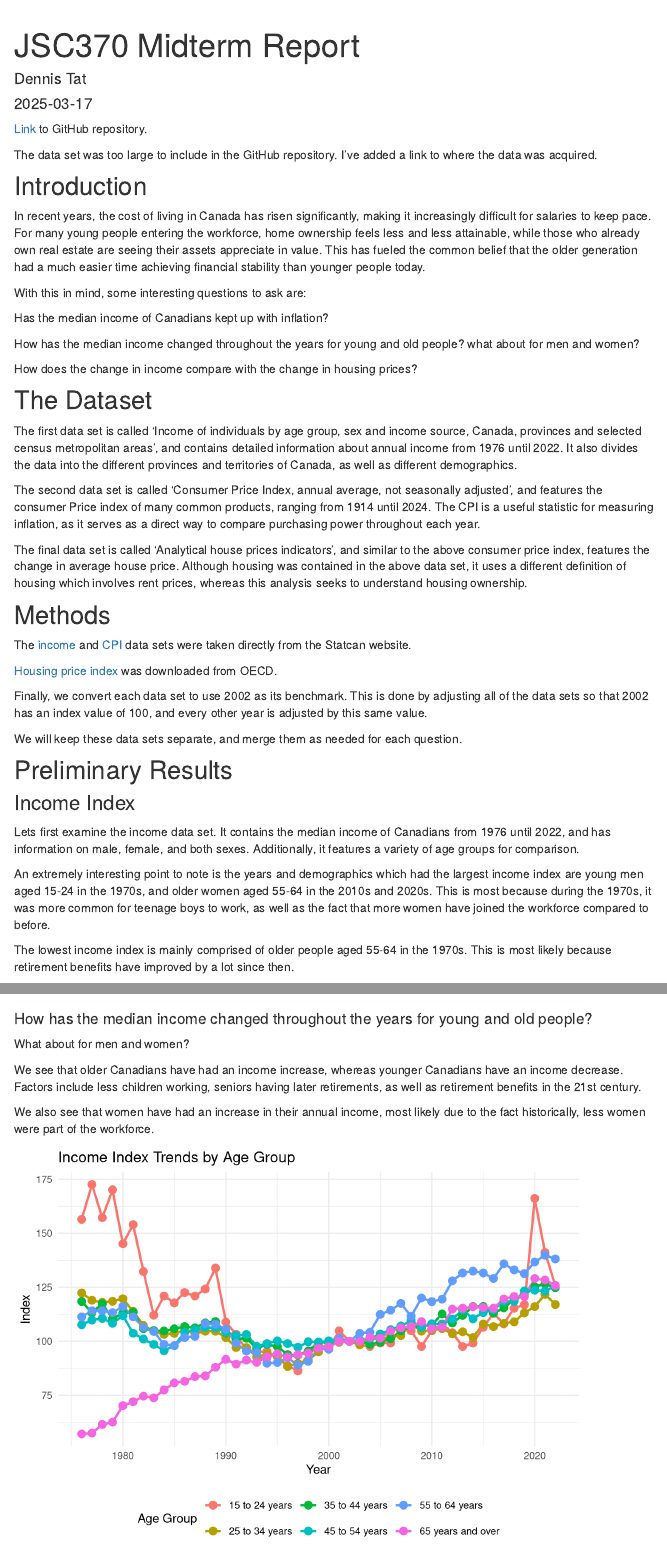
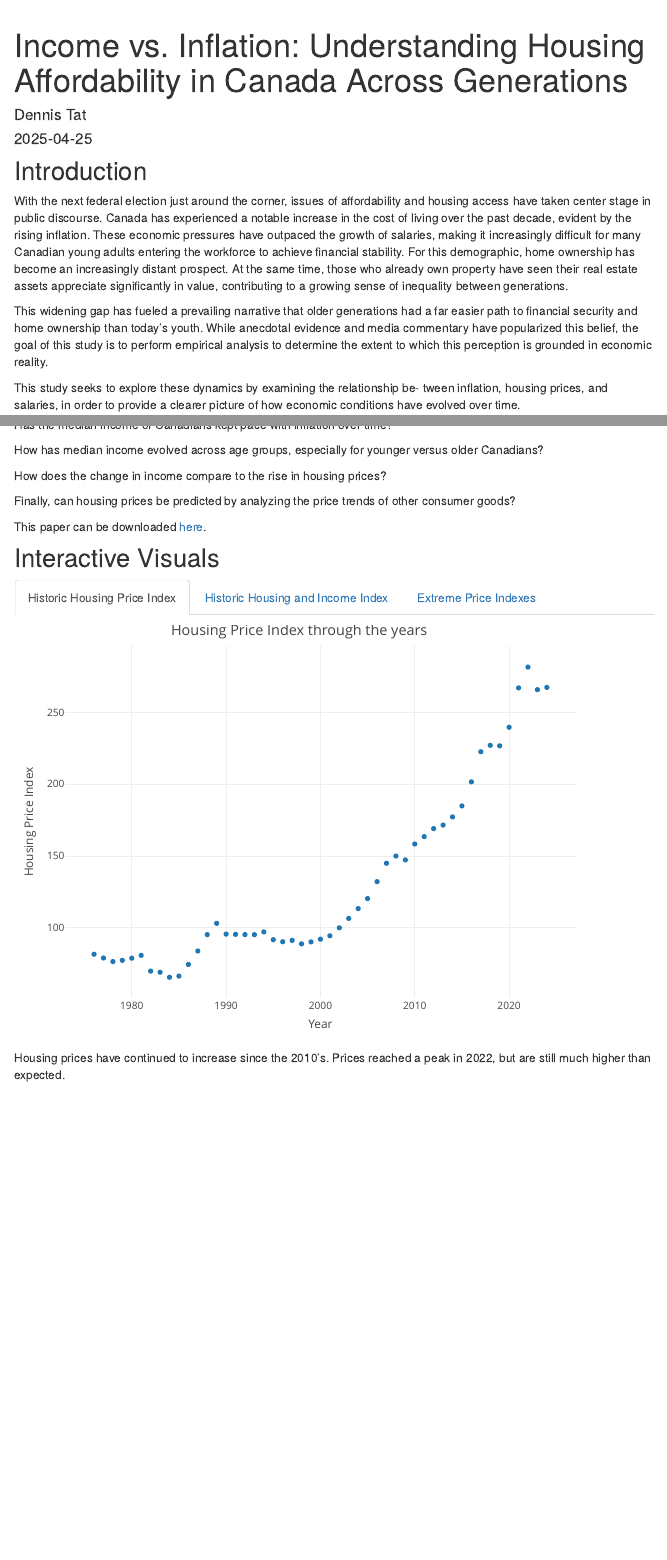
Before and after one commit to tatDennis/JSC370-Project, an R Markdown document (index.Rmd): the page in a window 1100 px wide, from 60 px down, and a second part further down, joined at a grey line. Rendered offline with R 4.5, knitr and Pandoc, with nearby package versions; some code elsewhere in the file could not run offline; menus at the side of the page are left out.

Commit message:
Adding final edits

````diff
--- a/index.Rmd
+++ b/index.Rmd
@@ -9,5 +9,7 @@ output:
 
 
 ---
-title: "JSC370 Midterm Report"
+title: "Income vs. Inflation: Understanding
+Housing Affordability in Canada Across
+Generations"
 output: html_document
@@ -32,25 +43,29 @@ cpi <- read.csv("Data/cpi.csv")
 housing <- read.csv("Data/housing.csv")
 ```
 
-[Link](https://github.com/tatDennis/JSC370/tree/main/Midterm) to GitHub repository.
-
-The data set was too large to include in the GitHub repository. I've added a link
-to where the data was acquired.
 
 ## Introduction
 
-In recent years, the cost of living in Canada has risen significantly, making it
-increasingly difficult for salaries to keep pace. For many young people entering
-the workforce, home ownership feels less and less attainable, while those who
-already own real estate are seeing their assets appreciate in value. This has
-fueled the common belief that the older generation had a much easier time
-achieving financial stability than younger people today.
+With the next federal election just around the corner, issues of affordability
+and housing access have taken center stage in public discourse. Canada has
+experienced a notable increase in the cost of living over the past decade, evident
+by the rising inflation. These economic pressures have outpaced the growth
+of salaries, making it increasingly difficult for many Canadian young adults
+entering the workforce to achieve financial stability. For this demographic, home
+ownership has become an increasingly distant prospect. At the same time,
+those who already own property have seen their real estate assets appreciate
+significantly in value, contributing to a growing sense of inequality between
+generations.
 
-With this in mind, some interesting questions to ask are:
+This widening gap has fueled a prevailing narrative that older generations had
+a far easier path to financial security and home ownership than today’s youth.
+While anecdotal evidence and media commentary have popularized this belief,
+the goal of this study is to perform empirical analysis to determine the extent
+to which this perception is grounded in economic reality.
 
-Has the median income of Canadians kept up with inflation?
+This study seeks to explore these dynamics by examining the relationship be-
+tween inflation, housing prices, and salaries, in order to provide a clearer picture
+of how economic conditions have evolved over time.
 
-How has the median income changed throughout the years for young and old people?
-what about for men and women?
+## Research Questions
 
-How does the change in income compare with the change in housing prices?
@@ -57,43 +75,26 @@ How does the change in income compare with the change in housing prices?
 
-## The Dataset
+Has the median income of Canadians kept pace with inflation over time?
 
-The first data set is called 'Income of individuals by age group, sex and income
-source, Canada, provinces and selected census metropolitan areas', and contains
-detailed information about annual income from 1976 until 2022. It also divides
-the data into the different provinces and territories of Canada, as well as
-different demographics.
+How has median income evolved across age groups, especially for younger versus
+older Canadians?
 
-The second data set is called 'Consumer Price Index, annual average,
-not seasonally adjusted', and features the consumer Price index of many common
-products, ranging from 1914 until 2024. The CPI is a useful statistic for
-measuring inflation, as it serves as a direct way to compare purchasing power
-throughout each year.
+How does the change in income compare to the rise in housing prices?
 
-The final data set is called 'Analytical house prices indicators', and similar
-to the above consumer price index, features the change in average house price.
-Although housing was contained in the above data set, it uses a different
-definition of housing which involves rent prices, whereas this analysis seeks to
-understand housing ownership.
+Finally, can housing prices be predicted by analyzing the price trends of other
+consumer goods?
 
-## Methods
-
-The [income](https://www150.statcan.gc.ca/t1/tbl1/en/tv.action?pid=1110023901&pickMembers%5B0%5D=1.1&pickMembers%5B1%5D=2.5&pickMembers%5B2%5D=3.1&pickMembers%5B3%5D=4.1&cubeTimeFrame.startYear=1976&cubeTimeFrame.endYear=2022&referencePeriods=19760101%2C20220101) and [CPI](https://www150.statcan.gc.ca/t1/tbl1/en/tv.action?pid=1810000501) data sets were taken directly from the Statcan website.
-
-[Housing price index](https://data-explorer.oecd.org/vis?lc=en&tm=DF_HOUSE_PRICES&pg=0&snb=1&vw=tb&df[ds]=dsDisseminateFinalDMZ&df[id]=DSD_AN_HOUSE_PRICES%40DF_HOUSE_PRICES&df[ag]=OECD.ECO.MPD&df[vs]=1.0&pd=1960%2C2024&dq=.A.RHP.&to[TIME_PERIOD]=false) was downloaded from OECD.
+This paper can be downloaded <a href="JSC370 Project Report.pdf" target="_blank">here</a>.
 
 
-Finally, we convert each data set to use 2002 as its benchmark. This is done by
-adjusting all of the data sets so that 2002 has an index value of 100, and every
-other year is adjusted by this same value.
 
-```{r echo=FALSE}
+```{r echo=FALSE, include=FALSE}
+# Cleaning Data Sets
+
 housing <- housing |>
   mutate(Y = 100 / Value[Year == 2002],
          Adjusted.value = Value * Y) |>
   select(-Y)
-```
 
-```{r echo=FALSE}
 income <- income %>%
   group_by(Age.group, Sex) %>%
   mutate(Adjusted.value = Value / Value[Year == 2022])
@@ -107,21 +108,8 @@ income <- income %>%
 ```
 
 
-We will keep these data sets separate, and merge them as needed for each question.
 
-## Preliminary Results
 
-### Income Index
+```{r echo=FALSE, include=FALSE}
+# EDA
 
-Lets first examine the income data set. It contains the median income of Canadians
-from 1976 until 2022, and has information on male, female, and both sexes. Additionally,
-it features a variety of age groups for comparison.
-
-An extremely interesting point to note is the years and demographics which had
-the largest income index are young men aged 15-24 in the 1970s, and older
-women aged 55-64 in the 2010s and 2020s. This is most because during the 1970s,
-it was more common for teenage boys to work, as well as the fact that more women
-have joined the workforce compared to before.
-
-The lowest income index is mainly comprised of older people aged 55-64 in the 1970s.
-This is most likely because retirement benefits have improved by a lot since then.
@@ -136,3 +119,6 @@ summary(income)
 summary(cpi)
 ```
 
+```{r echo=FALSE, include=FALSE}
+# EDA Summary
+
@@ -155 +135,3 @@ to encourage users to quit, which would explain the tripling in prices since 200
 
+```{r echo=FALSE, include=FALSE}
+# EDA Summary
@@ -176 +148,4 @@ it is the statistic which best captures inflation.
 
+```{r echo=FALSE, include=FALSE}
+# EDA Summary
+
@@ -190,5 +163,7 @@ And just for fun, it appears that egg prices have also increased by a factor of
 
-```{r echo=FALSE}
+```{r echo=FALSE, include=FALSE}
+# EDA Summary
+
 cpi_filtered <- cpi %>%
   filter(Products.and.product.groups == "Eggs") %>%
   filter(Year %in% c(1976, 2024))
@@ -202,3 +176,4 @@ kable(cpi_filtered, caption = "", booktabs = TRUE) |>
 
-Finally, we take a look at the housing index.
+```{r echo=FALSE, include=FALSE}
+# EDA Summary
 
@@ -220 +189,3 @@ likely yield more extreme results.
 
+```{r echo=FALSE, warning=FALSE, include=FALSE}
+# Graphing Consumer Pricing and Income Index Trends
@@ -250,17 +211,10 @@ ggplot(question1, aes(x = Year)) +
   theme(legend.position = "right")
 ```
 
-#### How has the median income changed throughout the years for young and old people?
-What about for men and women?
 
-We see that older Canadians have had an income increase, whereas younger Canadians
-have an income decrease. Factors include less children working, seniors having
-later retirements, as well as retirement benefits in the 21st century.
+```{r echo=FALSE, include=FALSE}
+# Graphing Income Index Trends by Age Group
 
-We also see that women have had an increase in their annual income, most likely
-due to the fact historically, less women were part of the workforce.
-
-```{r echo=FALSE}
 both_sex_all_groups <- income |>
   filter(Sex == "Both sexes") |>
   filter(Age.group != "15 years and over")|>
@@ -277,7 +231,10 @@ ggplot(both_sex_all_groups, aes(x = Year, y = Adjusted.value, color = Age.group)
   theme(legend.position = "bottom")
 ```
 
-```{r echo=FALSE}
+
+```{r echo=FALSE, include=FALSE}
+# Graphing Income Index Trends by Sex
+
 male_female_income <- income |>
   filter(Sex != "Both sexes") |>
   filter(Age.group == "25 to 54 years")
@@ -302 +255,4 @@ housing index.
 
+```{r echo=FALSE, include=FALSE}
+# Graphing Housing and Income Index Trends
+
@@ -423,3 +372,9 @@ rf_oob
 
 importance(rf)
 
+
+predictions <- predict(model)
+
+residuals <- cpi_reshape_clean$Adjusted.value - predictions
+
+MSE <- mean(residuals^2)
@@ -451 +412,2 @@ predictions <- predict(model)
 
+## Interactive Visuals {.tabset}
@@ -456 +416,18 @@ print(MSE)
 
+```{r echo = FALSE}
+cpi_reshape_clean |>
+  plot_ly(
+    x = ~Year,
+    y = ~Adjusted.value,
+    type = "scatter",
+    mode = "markers",
+    hoverinfo = "text",
+    text = ~paste0("Housing Price Index: ", round(Adjusted.value, 2), "\nYear: ", Year)
+  ) |>
+  layout(
+    title = "Housing Price Index through the years",
+    xaxis = list(title = "Year") ,
+    yaxis = list(title = "Housing Price Index"),
+    hovermode = "compare"
+  )
+```
@@ -458,3 +434,4 @@ gam_predictions <- predict(gam_model)
 
-gam_residuals <- cpi_reshape_clean$Adjusted.value - gam_predictions
+Housing prices have continued to increase since the 2010's. Prices reached a peak in 2022,
+but are still much higher than expected.
 
@@ -462,0 +442,4 @@ print(gam_MSE)
+  plot_ly(
+    x = ~Year,
+    y = ~`Adjusted.value.x`,
+    z = ~`Adjusted.value.y`,
@@ -462,0 +450,4 @@ print(gam_MSE)
+    text = ~paste0("Year: ", Year, "\nHousing Price Index: ", round(Adjusted.value.y), "\nIncome Index: ", round(Adjusted.value.x))
+  ) |>
+  layout(
+    title = "3D scatterplot of Income Index and Housing Price Index",
@@ -462,0 +457 @@ print(gam_MSE)
+      zaxis = list(title = "Housing Price Index")
@@ -463,0 +471,8 @@ print(gam_MSE)
+top_bottom <- cpi %>%
+  unite("Name", Products.and.product.groups, Year, sep = " ")|>
+  arrange(desc(Value)) %>%
+  slice(c(1:5, (n() - 4):n()))  # top 5 and bottom 5
+
+
+
+pl <- top_bottom|>
@@ -463,0 +484 @@ print(gam_MSE)
+ggplotly(pl)
````
Also changed, not shown: JSC370 Project Report.pdf (added), index.html, index_files/figure-html/unnamed-chunk-10-1.png, index_files/figure-html/unnamed-chunk-11-1.png, index_files/figure-html/unnamed-chunk-12-1.png (deleted), index_files/figure-html/unnamed-chunk-16-1.png (renamed from index_files/figure-html/unnamed-chunk-20-1.png), index_files/figure-html/unnamed-chunk-8-1.png (added), index_files/figure-html/unnamed-chunk-9-1.png, index.Rmd (168 more changed lines), 6 other files.
